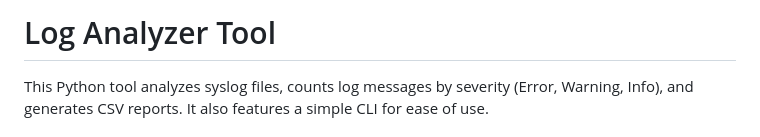
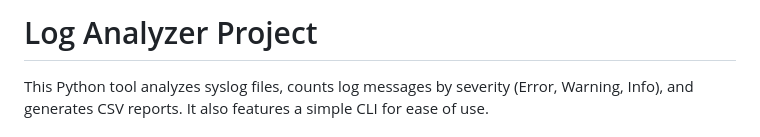
Before and after one commit to tangdung139-cell/gstest-open-swe, a Markdown page: README.md, the part around the change. Rendered like a GitHub page.

Commit message:
docs: Update README title to 'Log Analyzer Project'\n\nCo-authored-by: tangdung139-cell <232575153+tangdung139-cell@users.noreply.github.com>

```diff
--- a/README.md
+++ b/README.md
@@ -1,4 +1,4 @@
-# Log Analyzer Tool
+# Log Analyzer Project
 
 This Python tool analyzes syslog files, counts log messages by severity (Error, Warning, Info), and generates CSV reports. It also features a simple CLI for ease of use.
 
```
